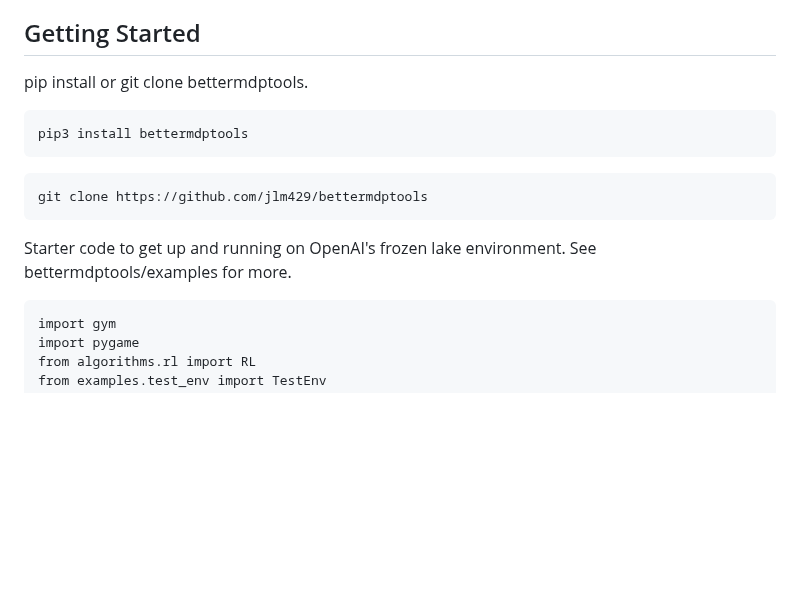
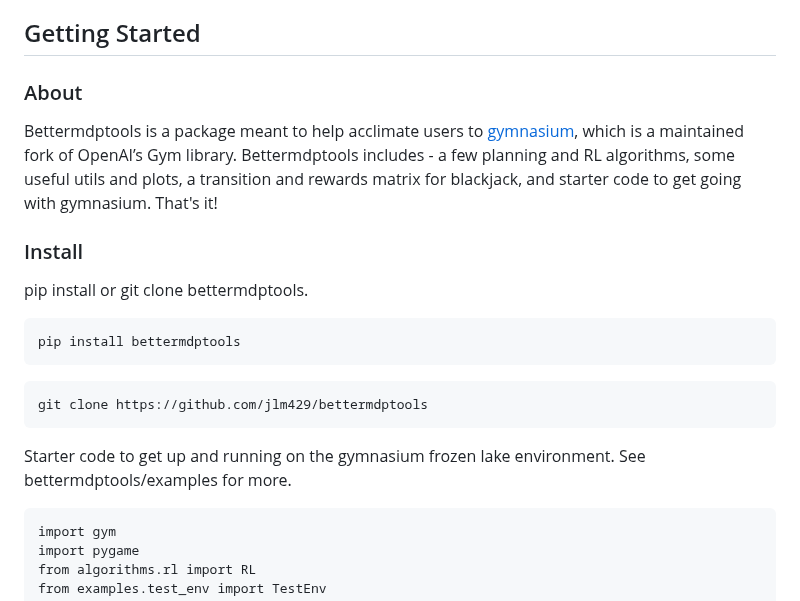
Before and after one commit to jlm429/bettermdptools, a Markdown page: readme.md, the part around one of its changes. Rendered like a GitHub page; blank space fills up the shorter version.

````diff
--- a/readme.md
+++ b/readme.md
@@ -5,17 +5,24 @@
 3. [Contributing](#contributing)
 
 ## Getting Started
+
+### About
+Bettermdptools is a package meant to help acclimate users to [gymnasium](https://gymnasium.farama.org/), which is a maintained fork of OpenAI’s Gym library.  Bettermdptools includes - a few planning and RL algorithms,
+some useful utils and plots, a transition and rewards matrix for blackjack, and starter code to get going with gymnasium.  That's it!
+
+### Install
+
 pip install or git clone bettermdptools.
 
 ```
-pip3 install bettermdptools
+pip install bettermdptools
 ```
 
 ```
 git clone https://github.com/jlm429/bettermdptools
 ```
 
-Starter code to get up and running on OpenAI's frozen lake environment. See bettermdptools/examples for more.
+Starter code to get up and running on the gymnasium frozen lake environment. See bettermdptools/examples for more.
 
 ```
 import gym
````
Also changed, not shown: other parts of readme.md (+3 -3 lines).
